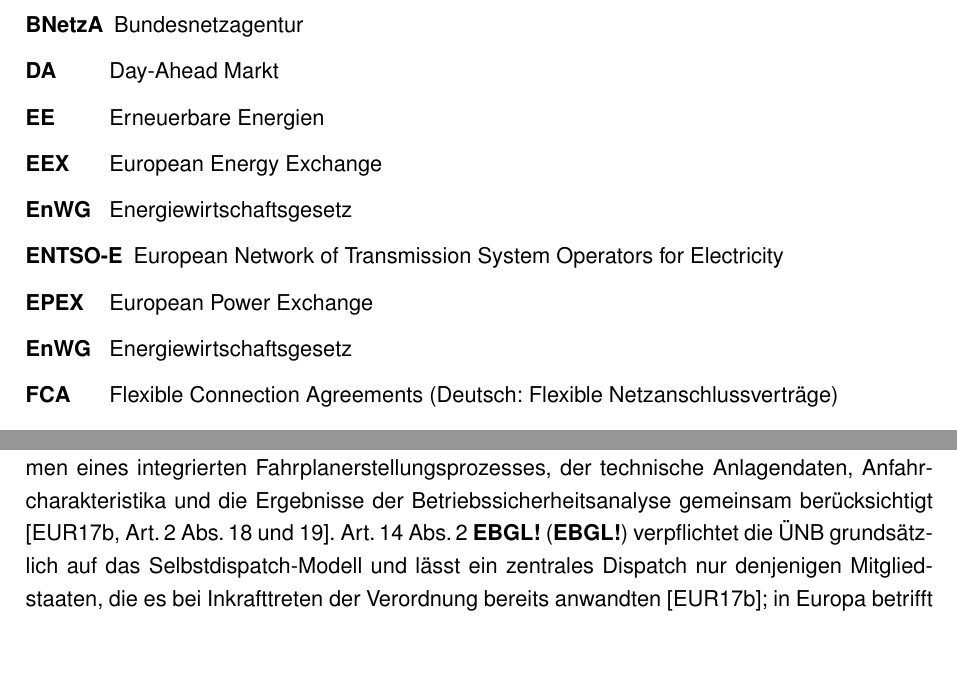
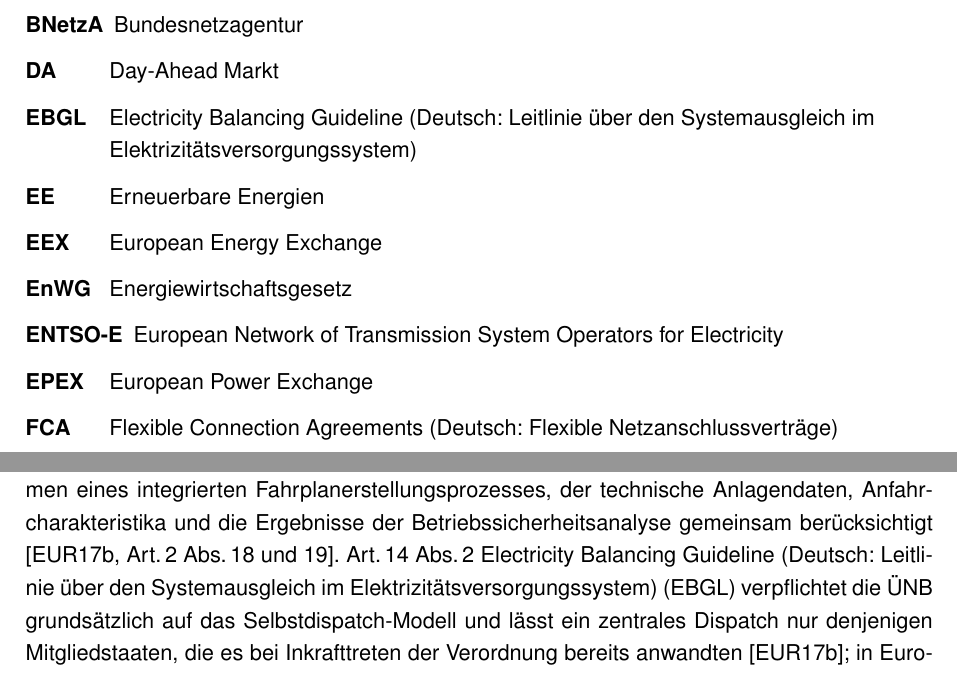
Before and after one commit to nikolaus0812/Masterarbeit-Ausgestaltung-eines-Marktmechanismus-fuer-kurative-Systemfuehrung-zur-Engpassbehebung, a LaTeX thesis (main.tex, which reads extras/abbreviations.tex): two parts of pages 7 and 20 of 44 before the commit and two parts of pages 7 and 20 of 45 after it, joined at a grey line, cut so that both start at the same text, the shorter picture padded with empty space. Compiled offline with pdfLaTeX.

Commit message:
Akronymverzeichnis: EBGL ergaenzt, EnWG-Dublette entfernt
- \acro{EBGL} in extras/abbreviations.tex ergaenzt. Der Eintrag fehlte
  in der geladenen Datei, waehrend chapter_2.tex:308 \ac{EBGL} in der
  Selbstdispatch-Argumentation verwendet. Die Langform ist unveraendert
  aus der veralteten Wurzelkopie uebernommen, nicht neu formuliert.
- Doppelten \acro{EnWG}-Eintrag entfernt (war in Zeile 19 und 22).

Keine inhaltlichen Aenderungen, keine Vorschlaege.

Co-Authored-By: Claude Opus 5 (1M context) <noreply@anthropic.com>

```diff
--- a/extras/abbreviations.tex
+++ b/extras/abbreviations.tex
@@ -14,12 +14,12 @@
     \acro{BESS}{Battery Energy Storage System}
     \acro{BNetzA}{Bundesnetzagentur}
     \acro{DA}{Day-Ahead Markt}
+    \acro{EBGL}{Electricity Balancing Guideline (Deutsch: Leitlinie über den Systemausgleich im Elektrizitätsversorgungssystem)}
     \acro{EE}{Erneuerbare Energien}
     \acro{EEX}{European Energy Exchange}
     \acro{EnWG}{Energiewirtschaftsgesetz}
     \acro{ENTSO-E}{European Network of Transmission System Operators for Electricity}
     \acro{EPEX}{European Power Exchange}
-    \acro{EnWG}{Energiewirtschaftsgesetz}
     \acro{FCA}{Flexible Connection Agreements (Deutsch: Flexible Netzanschlussverträge)}
     \acro{FBMC}{Flow-Based Market Coupling}
     \acro{FCR}{Frequency Containment Reserve (Deutsch: Primärregelleistung)}
```
